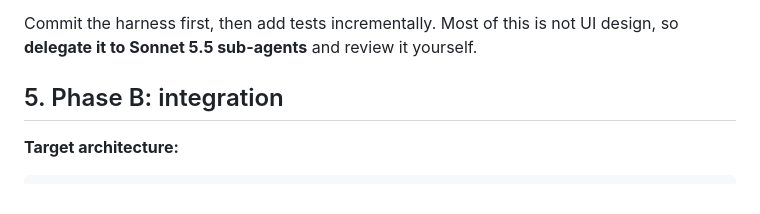
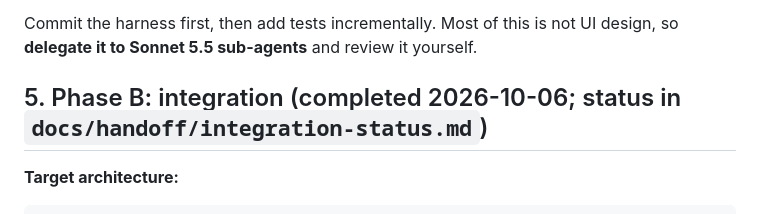
Before and after one commit to Abhinav-Prabhakar/Brew, a Markdown page: frontend-backend-integration.md, the part around the change. Drawn GitHub-style.

````diff
--- a/frontend-backend-integration.md
+++ b/frontend-backend-integration.md
@@ -180,7 +180,7 @@ tests that define it before writing integration code. Explore and decide the det
 Commit the harness first, then add tests incrementally. Most of this is not UI design, so **delegate it to Sonnet 5.5
 sub-agents** and review it yourself.
 
-## 5. Phase B: integration
+## 5. Phase B: integration (completed 2026-10-06; status in `docs/handoff/integration-status.md`)
 **Target architecture:**
 ```
 WsSource (real) | ReplaySource (fixtures/demo fallback) | MockSource (dev only)
````
Also changed, not shown: context.md (+10 -9 lines), docs/handoff/integration-status.md (+4 -1 lines).
